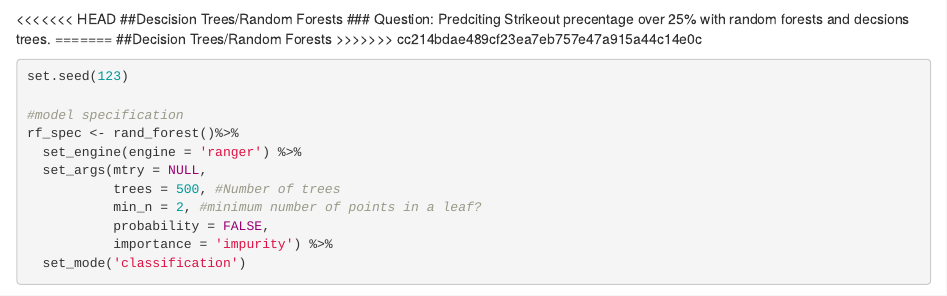
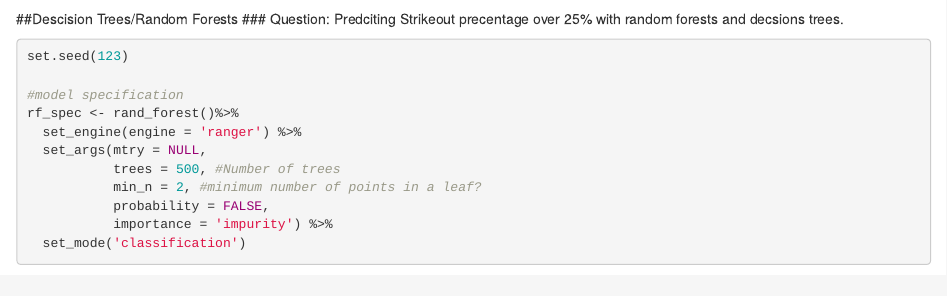
Before and after one commit to paspholm/Stat-Project, an R Markdown document (Final Project .Rmd): the page in a window 1100 px wide, from 8100 px down. Rendered offline with R 4.5, knitr and Pandoc, with nearby package versions; some code elsewhere in the file could not run offline; common packages that the code uses without loading them are loaded.

Commit message:
Update Final Project .Rmd

````diff
--- a/Final Project .Rmd
+++ b/Final Project .Rmd
@@ -344,12 +344,8 @@ logistic_output %>%
 ```
 
 
-<<<<<<< HEAD
 ##Descision Trees/Random Forests
 ### Question: Predciting Strikeout precentage over 25% with random forests and decsions trees.
-=======
-##Decision Trees/Random Forests
->>>>>>> cc214bdae489cf23ea7eb757e47a915a44c14e0c
 
 ```{r}
 set.seed(123)
````
